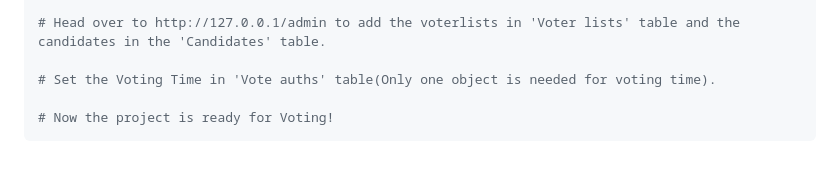
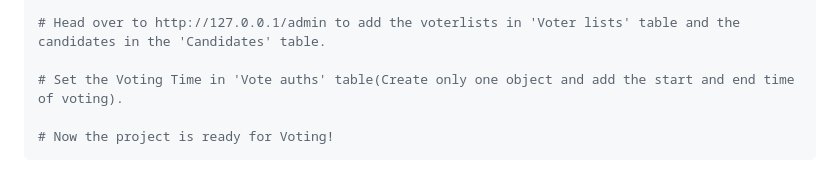
Before and after one commit to akkupy/Z-Vote, a Markdown page: README.md, the part around the change. Drawn GitHub-style.

Commit message:
fixed typo

````diff
--- a/README.md
+++ b/README.md
@@ -53,7 +53,7 @@ $ python(3) manage.py runserver 0.0.0.0:80
 
 # Head over to http://127.0.0.1/admin to add the voterlists in 'Voter lists' table and the candidates in the 'Candidates' table.
 
-# Set the Voting Time in 'Vote auths' table(Only one object is needed for voting time).
+# Set the Voting Time in 'Vote auths' table(Create only one object and add the start and end time of voting).
 
 # Now the project is ready for Voting!
 ```
````
